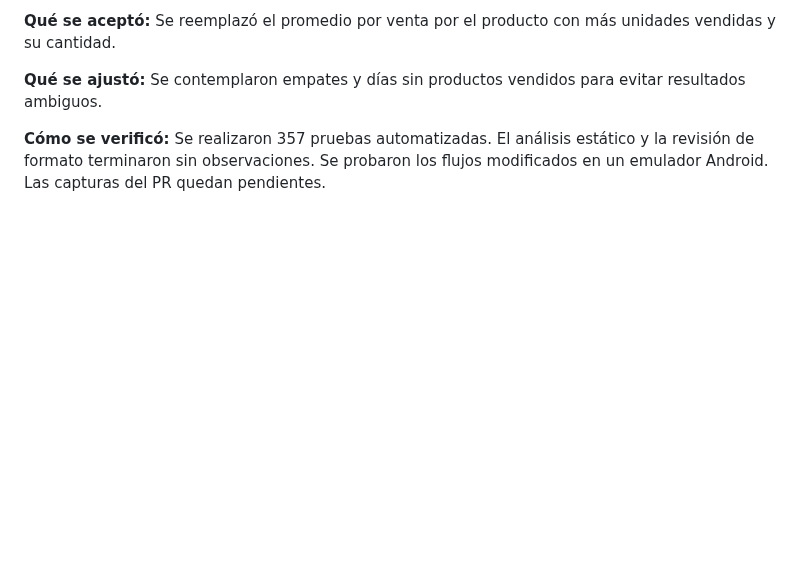
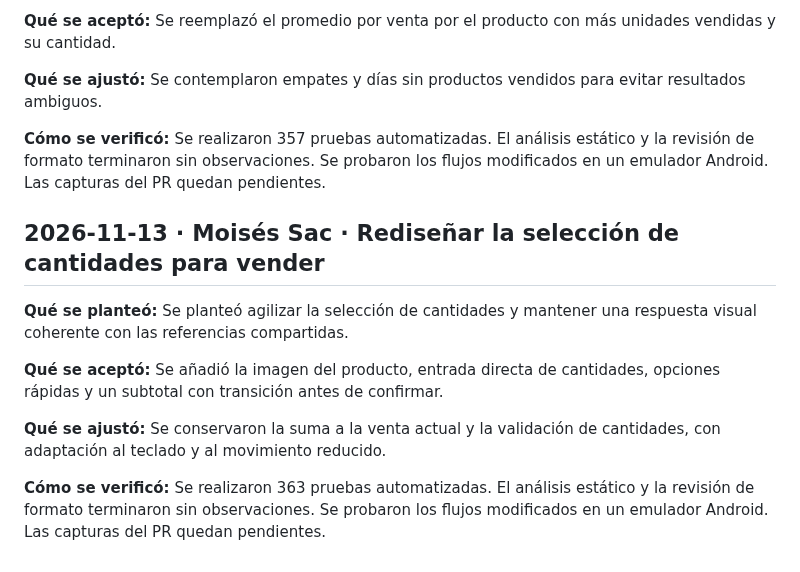
Before and after one commit to MoyseSac/pdm2026d-equipo-01-cabal, a Markdown page: docs/bitacora-ia.md, the part around the change. GitHub-like rendering; blank space fills up the shorter version.

Commit message:
docs: registrar planteamiento y validación de selector-cantidad-animado

```diff
--- a/docs/bitacora-ia.md
+++ b/docs/bitacora-ia.md
@@ -405,3 +405,13 @@ Las pruebas automatizadas detectaron desbordamientos con texto ampliado en la ho
 **Qué se ajustó:** Se contemplaron empates y días sin productos vendidos para evitar resultados ambiguos.
 
 **Cómo se verificó:** Se realizaron 357 pruebas automatizadas. El análisis estático y la revisión de formato terminaron sin observaciones. Se probaron los flujos modificados en un emulador Android. Las capturas del PR quedan pendientes.
+
+## 2026-11-13 · Moisés Sac · Rediseñar la selección de cantidades para vender
+
+**Qué se planteó:** Se planteó agilizar la selección de cantidades y mantener una respuesta visual coherente con las referencias compartidas.
+
+**Qué se aceptó:** Se añadió la imagen del producto, entrada directa de cantidades, opciones rápidas y un subtotal con transición antes de confirmar.
+
+**Qué se ajustó:** Se conservaron la suma a la venta actual y la validación de cantidades, con adaptación al teclado y al movimiento reducido.
+
+**Cómo se verificó:** Se realizaron 363 pruebas automatizadas. El análisis estático y la revisión de formato terminaron sin observaciones. Se probaron los flujos modificados en un emulador Android. Las capturas del PR quedan pendientes.
```
